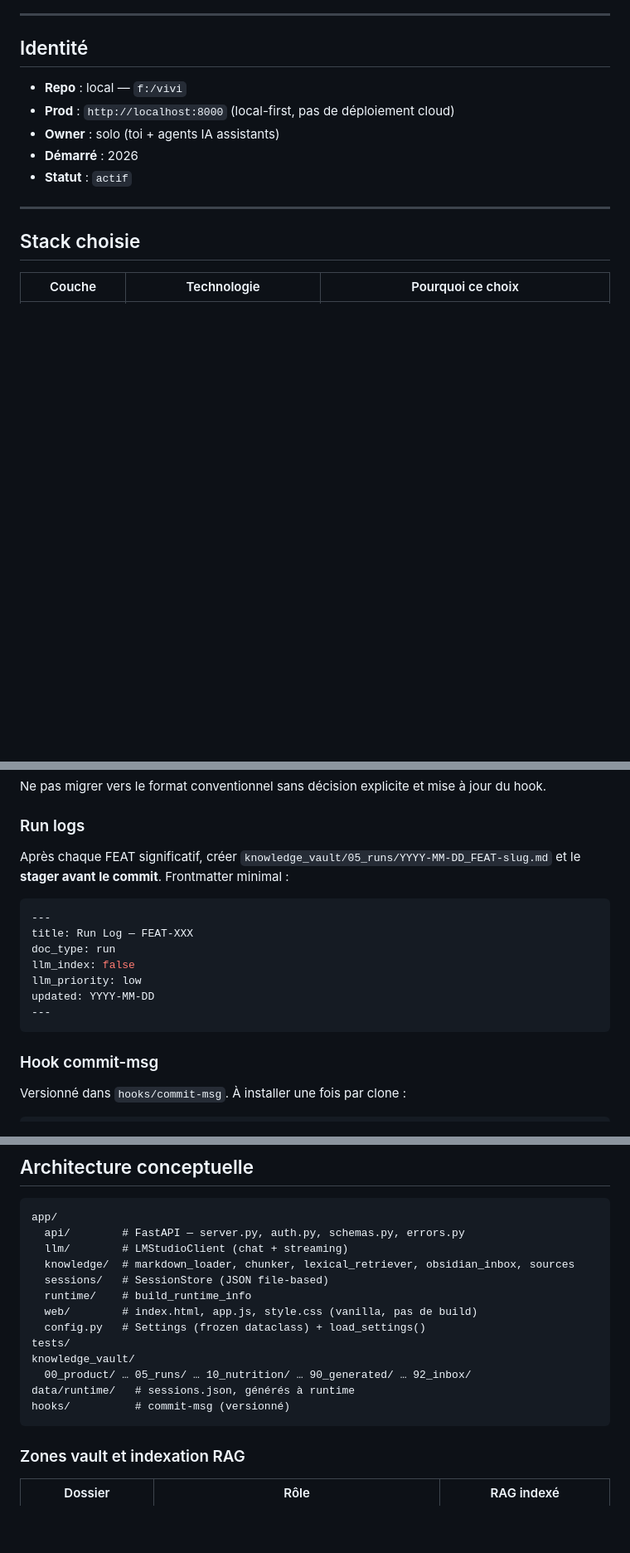
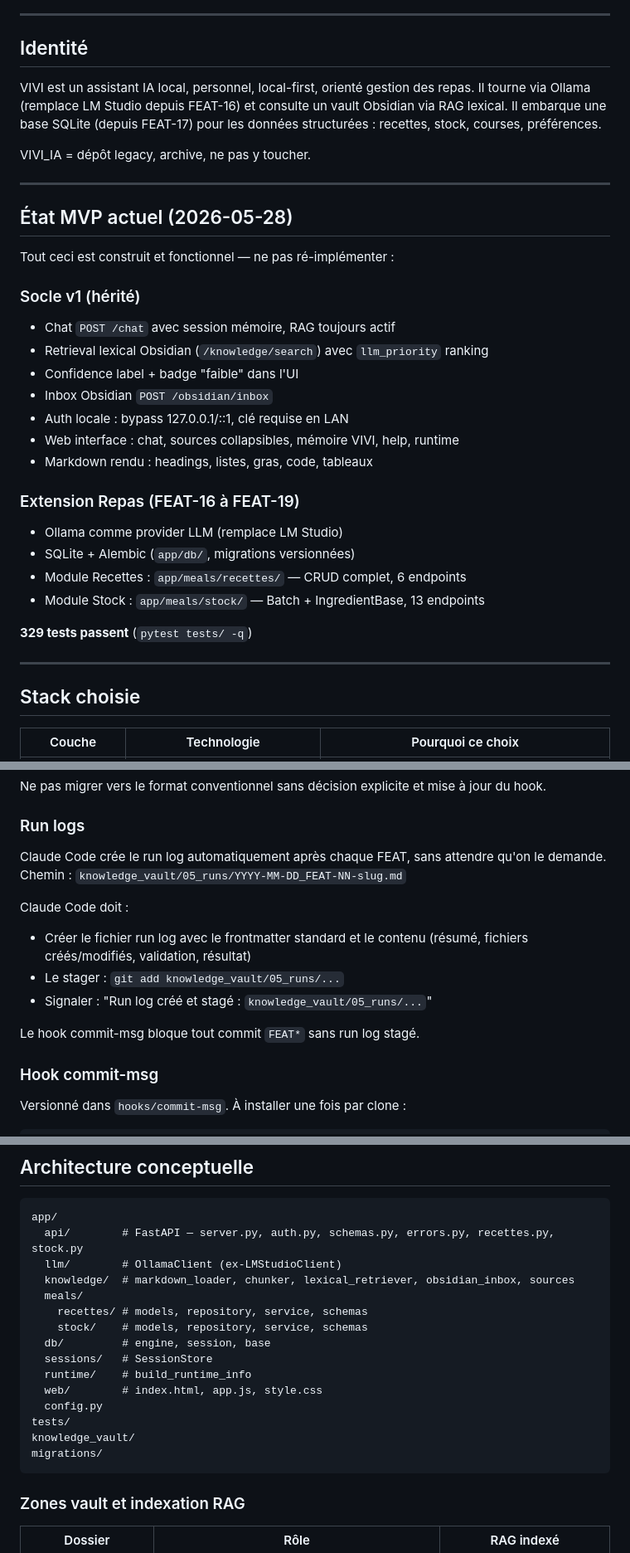
Before and after one commit to petitvalentin21-dotcom/vivi, a Markdown page: .claude/projects/vivi.md, 3 parts joined by grey strips. Shown at 83% size. Drawn GitHub-style; blank space fills up the shorter version.

Commit message:
FEAT — Mise à jour CLAUDE.md état MVP FEAT-19 + run log auto

````diff
--- a/.claude/projects/vivi.md
+++ b/.claude/projects/vivi.md
@@ -7,11 +7,34 @@
 
 ## Identité
 
-- **Repo** : local — `f:/vivi`
-- **Prod** : `http://localhost:8000` (local-first, pas de déploiement cloud)
-- **Owner** : solo (toi + agents IA assistants)
-- **Démarré** : 2026
-- **Statut** : `actif`
+VIVI est un assistant IA local, personnel, local-first, orienté gestion des repas. Il tourne via Ollama (remplace LM Studio depuis FEAT-16) et consulte un vault Obsidian via RAG lexical. Il embarque une base SQLite (depuis FEAT-17) pour les données structurées : recettes, stock, courses, préférences.
+
+VIVI_IA = dépôt legacy, archive, ne pas y toucher.
+
+---
+
+## État MVP actuel (2026-05-28)
+
+Tout ceci est construit et fonctionnel — ne pas ré-implémenter :
+
+### Socle v1 (hérité)
+
+- Chat `POST /chat` avec session mémoire, RAG toujours actif
+- Retrieval lexical Obsidian (`/knowledge/search`) avec `llm_priority` ranking
+- Confidence label + badge "faible" dans l'UI
+- Inbox Obsidian `POST /obsidian/inbox`
+- Auth locale : bypass 127.0.0.1/::1, clé requise en LAN
+- Web interface : chat, sources collapsibles, mémoire VIVI, help, runtime
+- Markdown rendu : headings, listes, gras, code, tableaux
+
+### Extension Repas (FEAT-16 à FEAT-19)
+
+- Ollama comme provider LLM (remplace LM Studio)
+- SQLite + Alembic (`app/db/`, migrations versionnées)
+- Module Recettes : `app/meals/recettes/` — CRUD complet, 6 endpoints
+- Module Stock : `app/meals/stock/` — Batch + IngredientBase, 13 endpoints
+
+**329 tests passent** (`pytest tests/ -q`)
 
 ---
 
@@ -42,17 +65,16 @@ Ne pas migrer vers le format conventionnel sans décision explicite et mise à j
 
 ### Run logs
 
-Après chaque FEAT significatif, créer `knowledge_vault/05_runs/YYYY-MM-DD_FEAT-slug.md` et le **stager avant le commit**. Frontmatter minimal :
+Claude Code crée le run log automatiquement après chaque FEAT, sans attendre qu'on le demande.
+Chemin : `knowledge_vault/05_runs/YYYY-MM-DD_FEAT-NN-slug.md`
 
-```yaml
----
-title: Run Log — FEAT-XXX
-doc_type: run
-llm_index: false
-llm_priority: low
-updated: YYYY-MM-DD
----
-```
+Claude Code doit :
+
+- Créer le fichier run log avec le frontmatter standard et le contenu (résumé, fichiers créés/modifiés, validation, résultat)
+- Le stager : `git add knowledge_vault/05_runs/...`
+- Signaler : "Run log créé et stagé : `knowledge_vault/05_runs/...`"
+
+Le hook commit-msg bloque tout commit `FEAT*` sans run log stagé.
 
 ### Hook commit-msg
 
@@ -100,18 +122,20 @@ tags: [vivi, mvp]
 
 ```
 app/
-  api/        # FastAPI — server.py, auth.py, schemas.py, errors.py
-  llm/        # LMStudioClient (chat + streaming)
+  api/        # FastAPI — server.py, auth.py, schemas.py, errors.py, recettes.py, stock.py
+  llm/        # OllamaClient (ex-LMStudioClient)
   knowledge/  # markdown_loader, chunker, lexical_retriever, obsidian_inbox, sources
-  sessions/   # SessionStore (JSON file-based)
+  meals/
+    recettes/ # models, repository, service, schemas
+    stock/    # models, repository, service, schemas
+  db/         # engine, session, base
+  sessions/   # SessionStore
   runtime/    # build_runtime_info
-  web/        # index.html, app.js, style.css (vanilla, pas de build)
-  config.py   # Settings (frozen dataclass) + load_settings()
+  web/        # index.html, app.js, style.css
+  config.py
 tests/
 knowledge_vault/
-  00_product/ … 05_runs/ … 10_nutrition/ … 90_generated/ … 92_inbox/
-data/runtime/   # sessions.json, générés à runtime
-hooks/          # commit-msg (versionné)
+migrations/
 ```
 
 ### Zones vault et indexation RAG
````
Also changed, not shown: other parts of .claude/projects/vivi.md (+2 -2 lines), knowledge_vault/05_runs/2026-05-28_FEAT-19-module-stock.md (added, +52 -0 lines).
